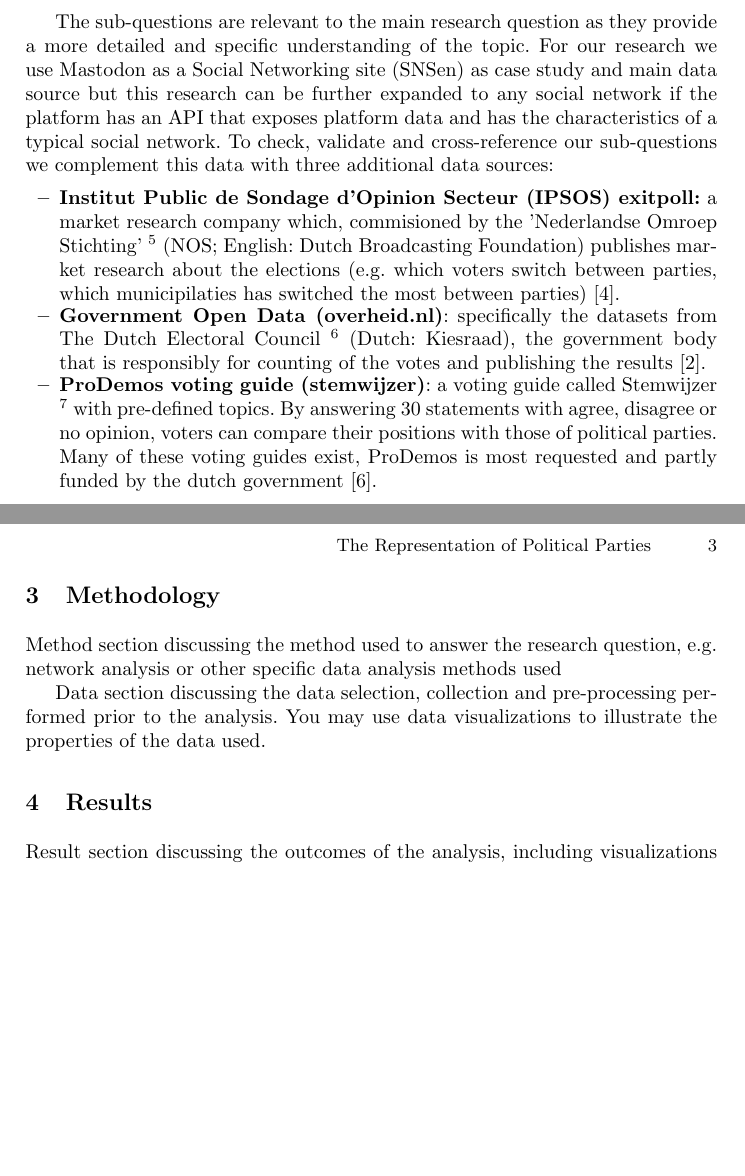
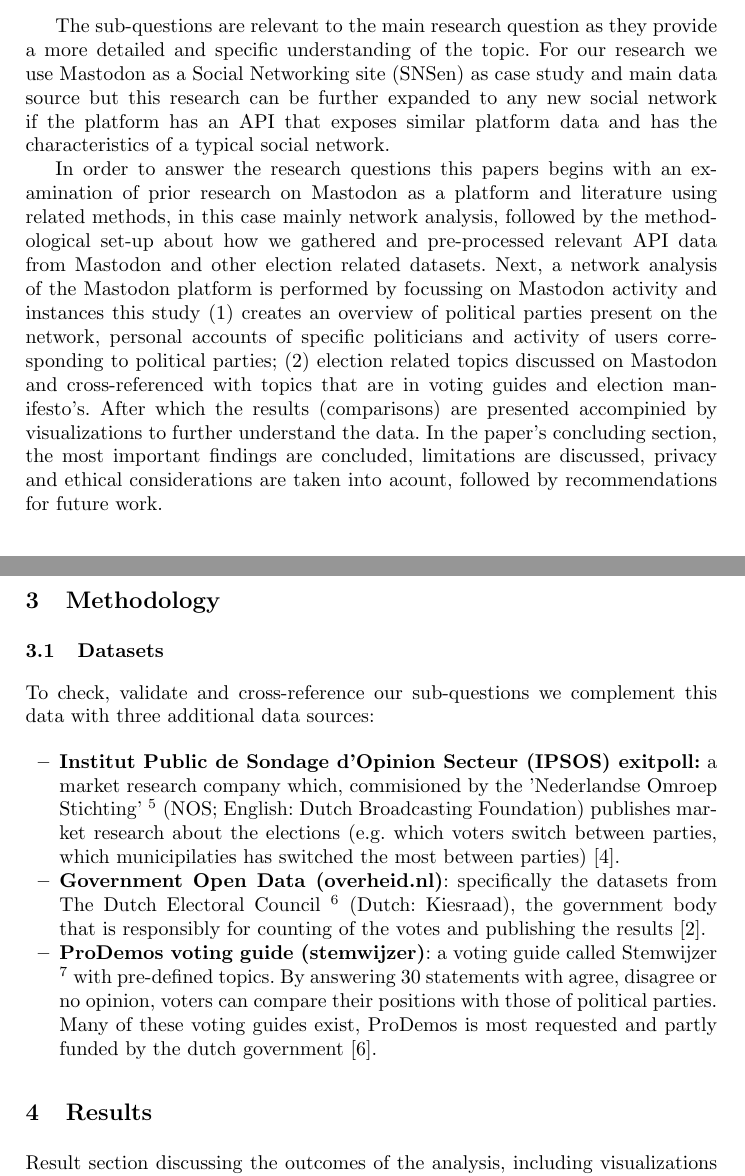
Before and after one commit to dandevri/vu-social-web-report, a LaTeX paper (main.tex, which reads chapters/introduction.tex, chapters/methodology.tex): two parts of pages 2 and 3 of 3 before the commit and two parts of pages 2 and 3 of 4 after it, joined at a grey line, cut so that both start at the same text, the shorter picture padded with empty space. Compiled offline with pdfLaTeX.

Commit message:
Update introduction move data to methdology

```diff
--- a/chapters/introduction.tex
+++ b/chapters/introduction.tex
@@ -15,10 +15,6 @@ In order to investigate this social web related topic, this study aims to answer
   \item \textbf{R3:} \textit{Do the topics that are discussed on the platform align with popular voting guides?}
 \end{itemize}
 
-The sub-questions are relevant to the main research question as they provide a more detailed and specific understanding of the topic. For our research we use Mastodon as a Social Networking site (SNSen) as case study and main data source but this research can be further expanded to any social network if the platform has an API that exposes platform data and has the characteristics of a typical social network. To check, validate and cross-reference our sub-questions we complement this data with three additional data sources:
+The sub-questions are relevant to the main research question as they provide a more detailed and specific understanding of the topic. For our research we use Mastodon as a Social Networking site (SNSen) as case study and main data source but this research can be further expanded to any new social network if the platform has an API that exposes similar platform data and has the characteristics of a typical social network.
 
-\begin{itemize}
-  \item \textbf{Institut Public de Sondage d'Opinion Secteur (IPSOS) exitpoll:} a market research company which, commisioned by the 'Nederlandse Omroep Stichting' \footnote{https://nos.nl/} (NOS; English: Dutch Broadcasting Foundation) publishes market research about the elections (e.g. which voters switch between parties, which municipilaties has switched the most between parties) \cite{nos}.
-  \item \textbf{Government Open Data (overheid.nl)}: specifically the datasets from The Dutch Electoral Council \footnote{https://www.kiesraad.nl/} (Dutch: Kiesraad), the government body that is responsibly for counting of the votes and publishing the results \cite{kiesraad}.
-  \item \textbf{ProDemos voting guide (stemwijzer)}: a voting guide called Stemwijzer \footnote{https://home.stemwijzer.nl/} with pre-defined topics. By answering 30 statements with agree, disagree or no opinion, voters can compare their positions with those of political parties. Many of these voting guides exist, ProDemos is most requested and partly funded by the dutch government \cite{prodemos}.
-\end{itemize}
+In order to answer the research questions this papers begins with an examination of prior research on Mastodon as a platform and literature using related methods, in this case mainly network analysis, followed by the methodological set-up about how we gathered and pre-processed relevant API data from Mastodon and other election related datasets. Next, a network analysis of the Mastodon platform is performed by focussing on Mastodon activity and instances this study (1) creates an overview of political parties present on the network, personal accounts of specific politicians and activity of users corresponding to political parties; (2) election related topics discussed on Mastodon and cross-referenced with topics that are in voting guides and election manifesto's. After which the results (comparisons) are presented accompinied by visualizations to further understand the data. In the paper's concluding section, the most important findings are concluded, limitations are discussed, privacy and ethical considerations are taken into acount, followed by recommendations for future work.
--- a/chapters/methodology.tex
+++ b/chapters/methodology.tex
@@ -1,5 +1,11 @@
 \section{Methodology}
 
-Method section discussing the method used to answer the research question, e.g. network analysis or other specific data analysis methods used
+\subsection{Datasets}
 
-Data section discussing the data selection, collection and pre-processing performed prior to the analysis. You may use data visualizations to illustrate the properties of the data used.
+To check, validate and cross-reference our sub-questions we complement this data with three additional data sources:
+
+\begin{itemize}
+  \item \textbf{Institut Public de Sondage d'Opinion Secteur (IPSOS) exitpoll:} a market research company which, commisioned by the 'Nederlandse Omroep Stichting' \footnote{https://nos.nl/} (NOS; English: Dutch Broadcasting Foundation) publishes market research about the elections (e.g. which voters switch between parties, which municipilaties has switched the most between parties) \cite{nos}.
+  \item \textbf{Government Open Data (overheid.nl)}: specifically the datasets from The Dutch Electoral Council \footnote{https://www.kiesraad.nl/} (Dutch: Kiesraad), the government body that is responsibly for counting of the votes and publishing the results \cite{kiesraad}.
+  \item \textbf{ProDemos voting guide (stemwijzer)}: a voting guide called Stemwijzer \footnote{https://home.stemwijzer.nl/} with pre-defined topics. By answering 30 statements with agree, disagree or no opinion, voters can compare their positions with those of political parties. Many of these voting guides exist, ProDemos is most requested and partly funded by the dutch government \cite{prodemos}.
+\end{itemize}
```
Also changed, not shown: main.pdf, chapters/introduction.tex (2 more changed lines).
